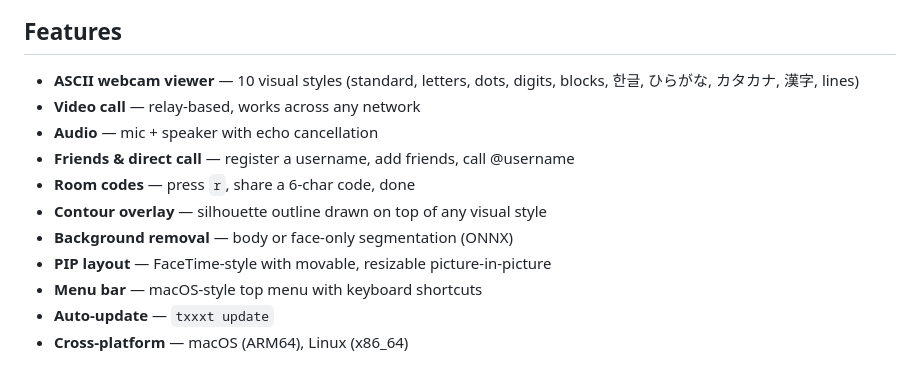
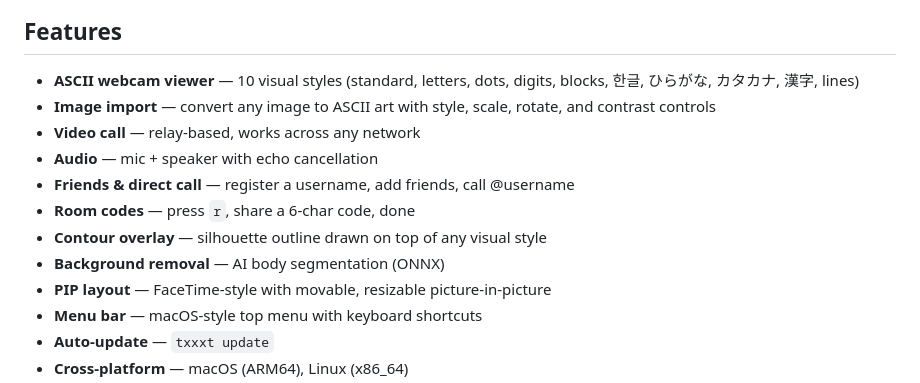
Before and after one commit to namil-k/txxxt, a Markdown page: README.md, the part around one of its changes. Rendered like a GitHub page.

```diff
--- a/README.md
+++ b/README.md
@@ -67,12 +67,13 @@ Then run: `txxxt`
 ## Features
 
 - **ASCII webcam viewer** — 10 visual styles (standard, letters, dots, digits, blocks, 한글, ひらがな, カタカナ, 漢字, lines)
+- **Image import** — convert any image to ASCII art with style, scale, rotate, and contrast controls
 - **Video call** — relay-based, works across any network
 - **Audio** — mic + speaker with echo cancellation
 - **Friends & direct call** — register a username, add friends, call @username
 - **Room codes** — press `r`, share a 6-char code, done
 - **Contour overlay** — silhouette outline drawn on top of any visual style
-- **Background removal** — body or face-only segmentation (ONNX)
+- **Background removal** — AI body segmentation (ONNX)
 - **PIP layout** — FaceTime-style with movable, resizable picture-in-picture
 - **Menu bar** — macOS-style top menu with keyboard shortcuts
 - **Auto-update** — `txxxt update`
```
Also changed, not shown: other parts of README.md (+31 -4 lines).
